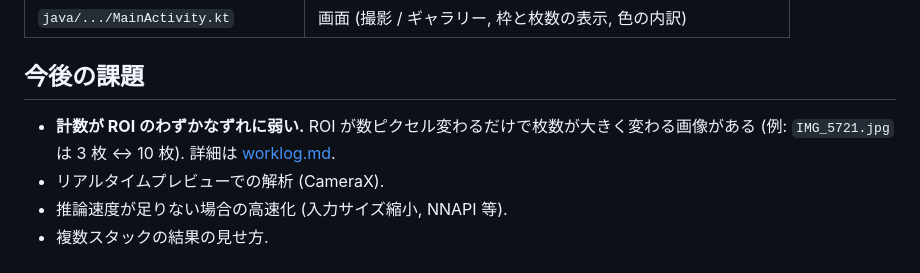
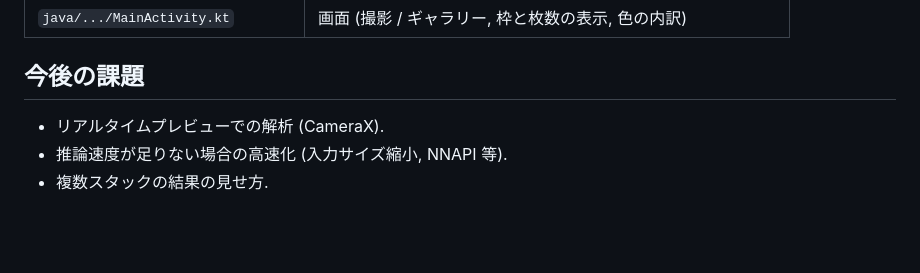
Before and after one commit to akisatoon1/pokerchipsDetection, a Markdown page: docs/architecture.md, the part around the change. GitHub-like rendering; blank space fills up the shorter version.

```diff
--- a/docs/architecture.md
+++ b/docs/architecture.md
@@ -175,8 +175,6 @@ ONNX (640x640 固定) と比べて矩形が数ピクセルずれ, 検出数が
 
 ## 今後の課題
 
-- **計数が ROI のわずかなずれに弱い.** ROI が数ピクセル変わるだけで枚数が大きく変わる画像がある
-  (例: `IMG_5721.jpg` は 3 枚 ↔ 10 枚). 詳細は [worklog.md](worklog.md).
 - リアルタイムプレビューでの解析 (CameraX).
 - 推論速度が足りない場合の高速化 (入力サイズ縮小, NNAPI 等).
 - 複数スタックの結果の見せ方.
```
Also changed, not shown: docs/usage.md (+5 -5 lines), docs/worklog.md (+38 -0 lines).
